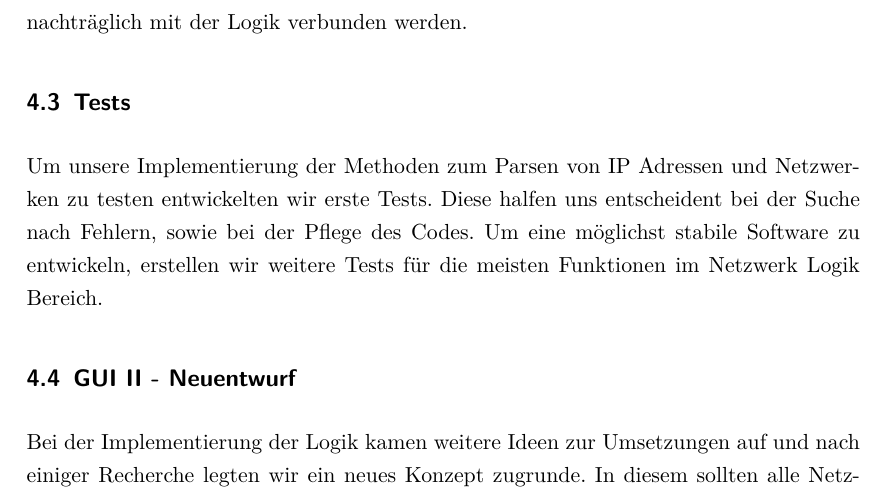
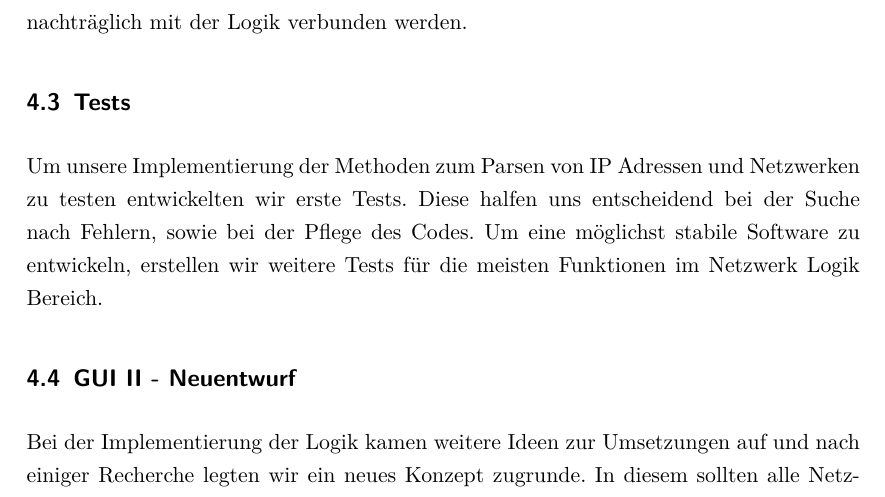
Before and after one commit to SergejFrank/IT5LSubnetting, a LaTeX document (doc/Projektdokumentation.tex, which reads doc/Inhalt/Implementierung.tex): part of page 7 of 9, cut so that both start at the same text. Compiled offline with pdfLaTeX; an older LaTeX class or package is replaced by its successor.

Commit message:
documentation update

```diff
--- a/doc/Inhalt/Implementierung.tex
+++ b/doc/Inhalt/Implementierung.tex
@@ -23,7 +23,7 @@ mit der Logik verbunden werden.
 
 \subsection{Tests}
 Um unsere Implementierung der Methoden zum Parsen von IP Adressen und Netzwerken zu testen entwickelten
-wir erste Tests. Diese halfen uns entscheident bei der Suche nach Fehlern, sowie bei der Pflege des Codes.
+wir erste Tests. Diese halfen uns entscheidend bei der Suche nach Fehlern, sowie bei der Pflege des Codes.
 Um eine möglichst stabile Software zu entwickeln, erstellen wir weitere Tests für die meisten Funktionen
 im Netzwerk Logik Bereich.
 
```
